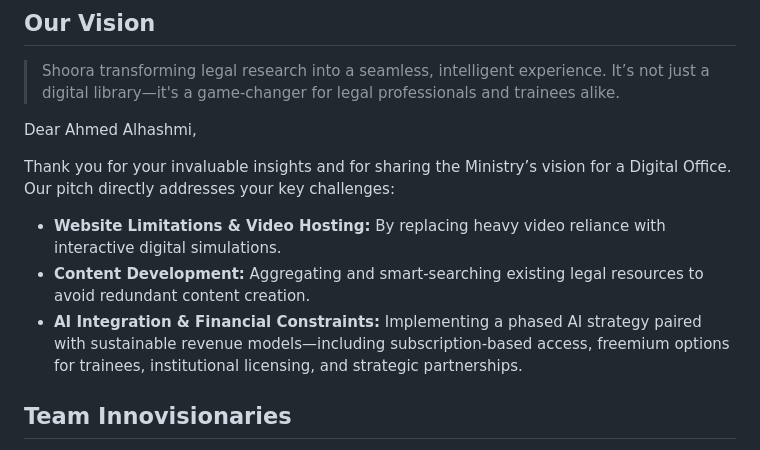
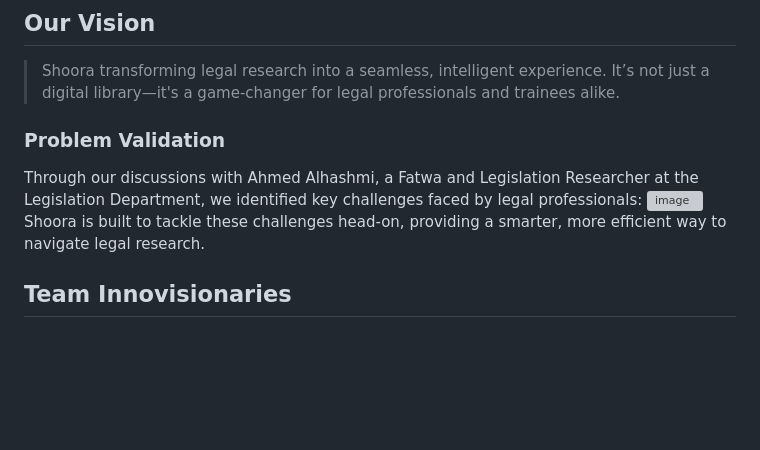
Before and after one commit to j-shafeeqa/Shoora-UAE-Hackathon-Round1, a Markdown page: README.md, the part around the change. Drawn GitHub-style; blank space fills up the shorter version; grey boxes are pictures that could not be loaded.

```diff
--- a/README.md
+++ b/README.md
@@ -49,12 +49,10 @@ Shoora tackles these problems head-on with a suite of groundbreaking features:
 
 > Shoora transforming legal research into a seamless, intelligent experience. It’s not just a digital library—it's a game-changer for legal professionals and trainees alike.
 
-Dear Ahmed Alhashmi,
-
-Thank you for your invaluable insights and for sharing the Ministry’s vision for a Digital Office. Our pitch directly addresses your key challenges:
-- **Website Limitations & Video Hosting:** By replacing heavy video reliance with interactive digital simulations.
-- **Content Development:** Aggregating and smart-searching existing legal resources to avoid redundant content creation.
-- **AI Integration & Financial Constraints:** Implementing a phased AI strategy paired with sustainable revenue models—including subscription-based access, freemium options for trainees, institutional licensing, and strategic partnerships.
+### Problem Validation
+Through our discussions with Ahmed Alhashmi, a Fatwa and Legislation Researcher at the Legislation Department, we identified key challenges faced by legal professionals:
+![image](https://github.com/user-attachments/assets/4a4a1752-8210-4ebc-b76d-0df0e13fe6b7)
+Shoora is built to tackle these challenges head-on, providing a smarter, more efficient way to navigate legal research.
 
 ## Team Innovisionaries
 
```
